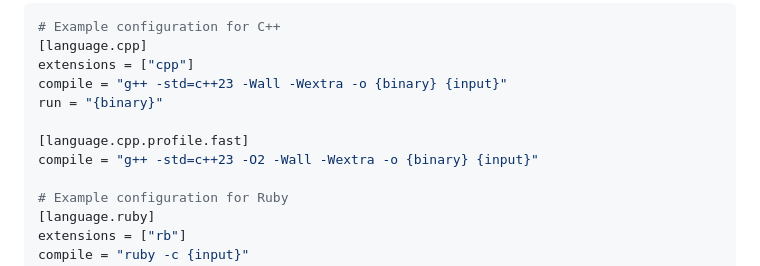
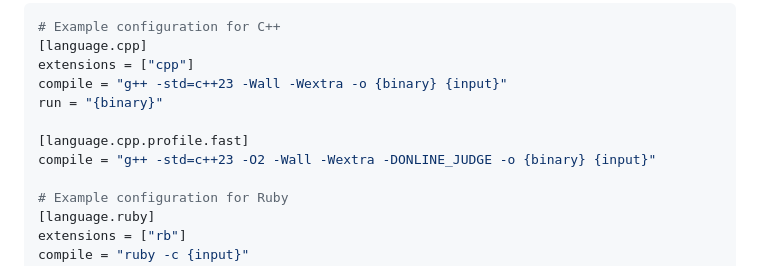
Before and after one commit to sevenc-nanashi/competitive-programming-cli, a Markdown page: docs/content/testing.md, the part around the change. Rendered like a GitHub page.

Commit message:
feat: define ONLINE_JUDGE

```diff
--- a/docs/content/testing.md
+++ b/docs/content/testing.md
@@ -13,7 +13,7 @@ compile = "g++ -std=c++23 -Wall -Wextra -o {binary} {input}"
 run = "{binary}"
 
 [language.cpp.profile.fast]
-compile = "g++ -std=c++23 -O2 -Wall -Wextra -o {binary} {input}"
+compile = "g++ -std=c++23 -O2 -Wall -Wextra -DONLINE_JUDGE -o {binary} {input}"
 
 # Example configuration for Ruby
 [language.ruby]
```
